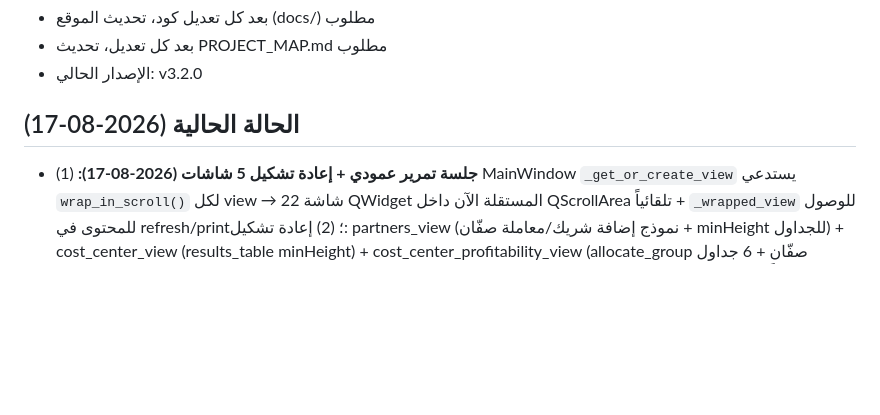
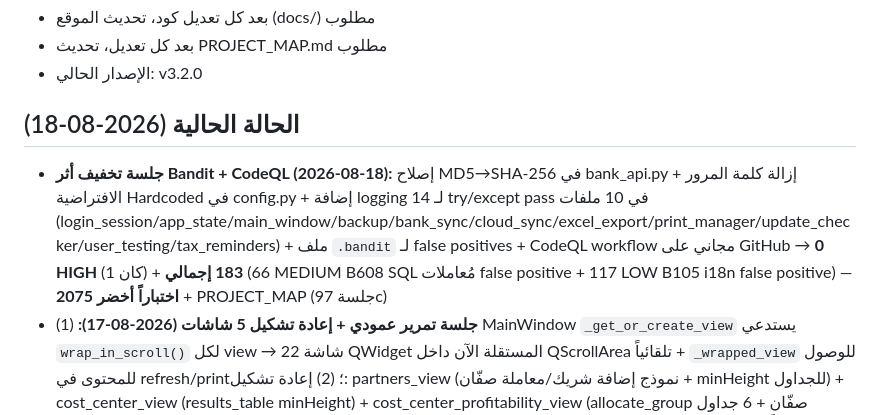
Before and after one commit to khalilmebarek-creator/SmartAccounting, a Markdown page: AGENTS.md, the part around the change. Rendered like a GitHub page; blank space fills up the shorter version.

```diff
--- a/AGENTS.md
+++ b/AGENTS.md
@@ -19,7 +19,8 @@ Staff Software Engineer. التعديلات تكون جراحية دقيقة د
 - بعد كل تعديل، تحديث PROJECT_MAP.md مطلوب
 - الإصدار الحالي: v3.2.0
 
-## الحالة الحالية (2026-08-17)
+## الحالة الحالية (2026-08-18)
+- **جلسة تخفيف أثر Bandit + CodeQL (2026-08-18):** إصلاح MD5→SHA-256 في bank_api.py + إزالة كلمة المرور الافتراضية Hardcoded في config.py + إضافة logging لـ 14 try/except pass في 10 ملفات (login_session/app_state/main_window/backup/bank_sync/cloud_sync/excel_export/print_manager/update_checker/user_testing/tax_reminders) + ملف `.bandit` لـ false positives + CodeQL workflow مجاني على GitHub → **0 HIGH** (كان 1) + **183 إجمالي** (66 MEDIUM B608 SQL مُعاملات false positive + 117 LOW B105 i18n false positive) — **2075 اختباراً أخضر** + PROJECT_MAP (جلسة 97c)
 - **جلسة تمرير عمودي + إعادة تشكيل 5 شاشات (2026-08-17):** (1) MainWindow `_get_or_create_view` يستدعي `wrap_in_scroll()` لكل view → 22 شاشة QWidget المستقلة الآن داخل QScrollArea تلقائياً + `_wrapped_view` للوصول للمحتوى في refresh/print؛ (2) إعادة تشكيل: partners_view (نموذج إضافة شريك/معاملة صفّان + minHeight للجداول) + cost_center_view (results_table minHeight) + cost_center_profitability_view (allocate_group صفّان + 6 جداول minHeight) + tax_view (_money_input minHeight + oblig_table/results_table minHeight) — **2075 اختباراً أخضر** + PROJECT_MAP (جلسة 97b)
 - **جلسة تمرير عمودي QScrollArea لكل الشاشات (2026-08-17):** تعديل جراحي واحد في `_base.py`: لفّ `_main_layout` داخل `QScrollArea` — DRY: تعديل واحد يغطي 22 شاشة BaseView — TDD: `TestBaseViewScrollArea` (4 اختبارات) + إصلاح اختبار انحدار `test_main_layout_uses_page_standard` → **2075 اختباراً أخضر** + PROJECT_MAP (جلسة 97)
 - **جلسة توحيد تصميم الشاشات المحاسبية الأربع (2026-08-16):** الشاشات 34-37 (الرواتب/الميزانية/المشتريات/الفواتير الإلكترونية) — نمط الجلسة 85 (عناوين فوق الحقول + صفوف مقسمة + زر محاذاة أسفل): payroll 2 صفّان + run بعنوانين، budgeting 2 صفّان، procurement صفّان + إزالة stats.addStretch، einvoicing صفّان + إزالة stats.addStretch — TDD: `test_form_fields_have_labels` لكل شاشة + فئتين جديدتين TestProcurementView + TestEInvoicingView → **2071 اختباراً أخضر** + PROJECT_MAP (جلسة 96) — **مكتمل**: كل الشاشات المحاسبية 30-37 موحّدة
```
Also changed, not shown: PROJECT_MAP.md (+9 -1 lines).
